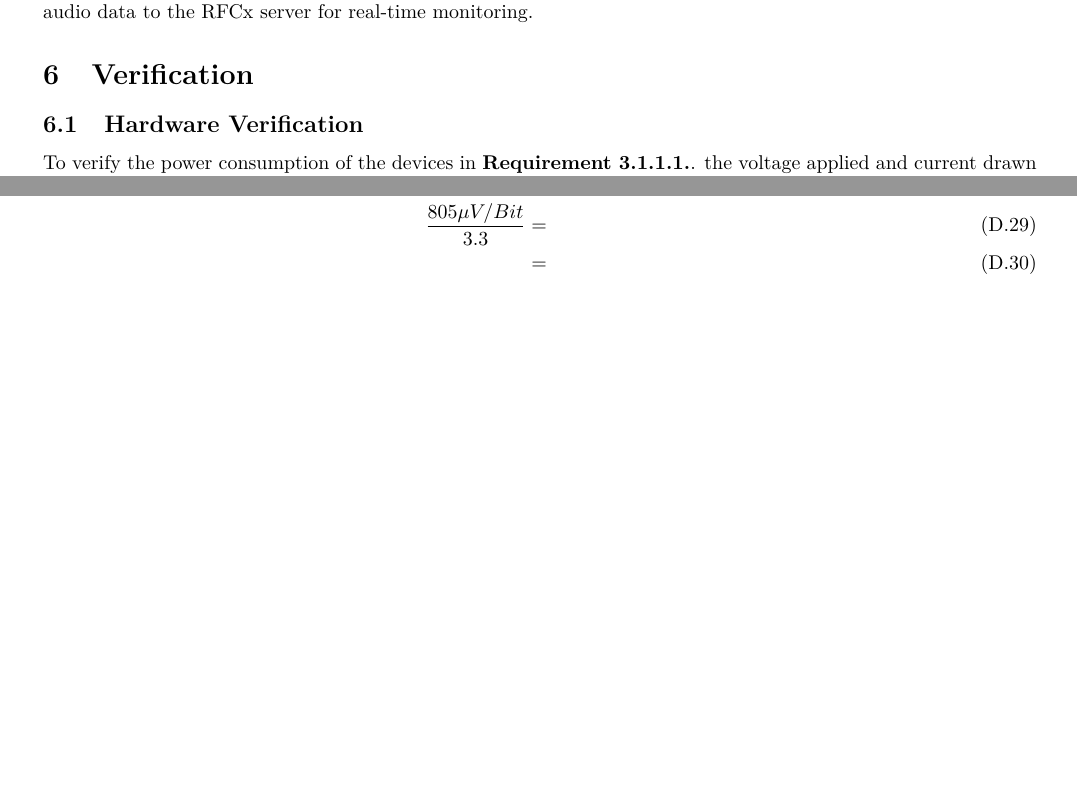
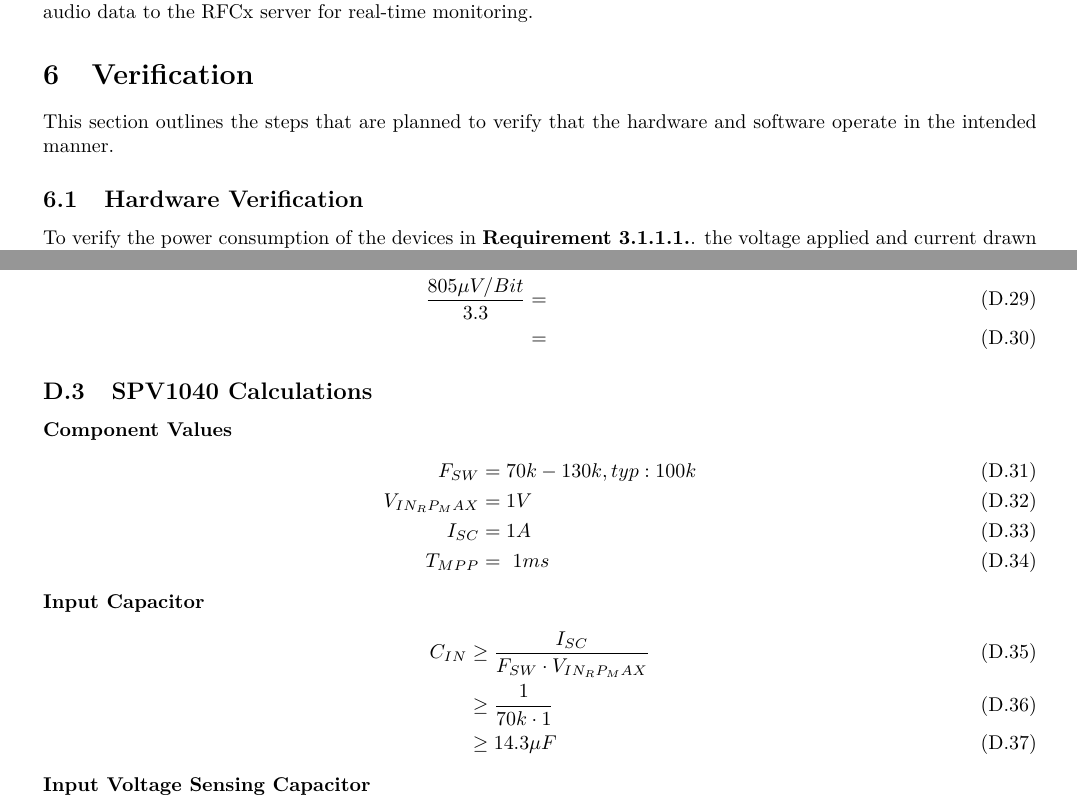
Before and after one commit to gibsjose/RFCxDesignDocument, a LaTeX document (DesignDoc.tex): two parts of pages 22 and 42 of 56, joined at a grey line, cut so that both start at the same text, the shorter picture padded with empty space. Compiled offline with pdfLaTeX.

Commit message:
format changes and todo's completed

```diff
--- a/DesignDoc.tex
+++ b/DesignDoc.tex
@@ -15,7 +15,7 @@
 \usepackage[usenames,dvipsnames]{xcolor}
 \usepackage{graphicx}
 \usepackage{mathtools}
-\usepackage{caption}
+\usepackage[justification=centering]{caption}
 \usepackage{amssymb}
 \usepackage[pdftex, pdfborderstyle={/S/U/W 0}]{hyperref} % this disables the boxes around links]
 \usepackage{float}
@@ -549,6 +549,7 @@ The data, once sent to the phone, is be monitored by the RFCx Sentinel app. This
 
 
 \section{Verification} \label{sect:verification}
+This section outlines the steps that are planned to verify that the hardware and software operate in the intended manner.
 \subsection{Hardware Verification} \label{sect:hardwareverification}
 To verify the power consumption of the devices in \ref{HWa}. the voltage applied and current drawn by the both the enhanced device and the current device will be measured over the course of 1 hour during a realistic usage scenario. The average power will be verified to not exceed 90\% of the existing device’s usage.
 
@@ -806,6 +809,23 @@ If 1A is drawn under worst case scenario and a sense resistor of $10m\Omega$ is
   &=
 \end{align}
 
+\subsection{SPV1040 Calculations}
+\textbf{Component Values}
+\begin{align}
+  \label{eq:vals}
+  F_{SW}&=70k-130k,typ:100k \\
+  V_{IN_RP_MAX}&=1V \\
+  I_{SC} &= 1A \\
+  T_{MPP} &= ~1ms
+\end{align}
+\textbf{Input Capacitor}
+\begin{align}
+  \label{eq:incap}
+  C_{IN}&\geq \frac{I_{SC}}{F_{SW}\cdot V_{IN_RP_MAX}} \\
+  &\geq \frac{1}{70k\cdot 1} \\
+  &\geq 14.3\mu F
+\end{align}
+\textbf{Input Voltage Sensing Capacitor}
 
 
 
```
Also changed, not shown: DesignDoc.tex (10 more changed lines), 1 other file.
